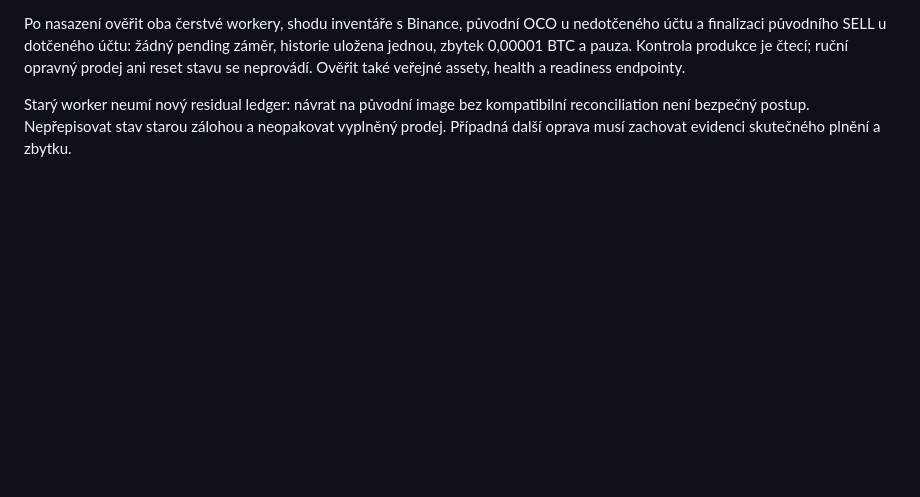
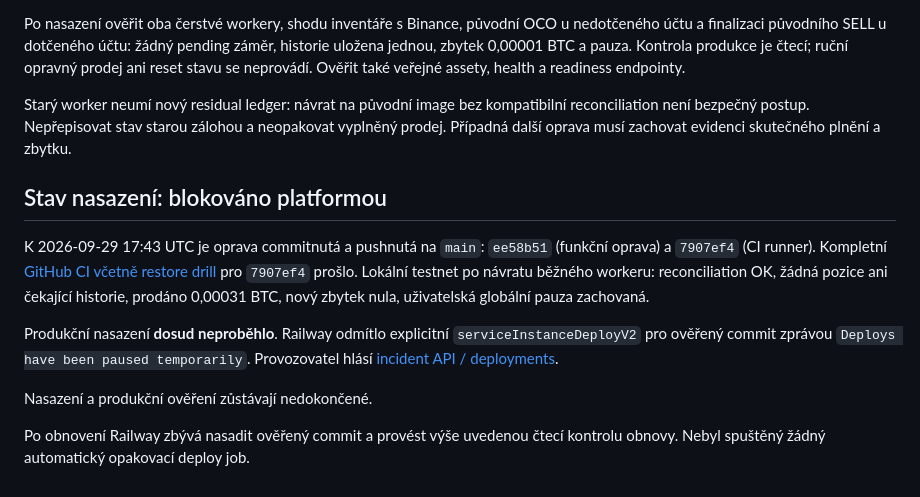
Before and after one commit to Blazebropwn/Ocean, a Markdown page: docs/releases/rounding-recovery-2026-09-29.md, the part around the change. Rendered like a GitHub page; blank space fills up the shorter version.

Commit message:
Document deployment blocked by Railway outage

```diff
--- a/docs/releases/rounding-recovery-2026-09-29.md
+++ b/docs/releases/rounding-recovery-2026-09-29.md
@@ -63,3 +63,22 @@ Starý worker neumí nový residual ledger: návrat na původní image bez
 kompatibilní reconciliation není bezpečný postup. Nepřepisovat stav starou
 zálohou a neopakovat vyplněný prodej. Případná další oprava musí zachovat
 evidenci skutečného plnění a zbytku.
+
+## Stav nasazení: blokováno platformou
+
+K 2026-09-29 17:43 UTC je oprava commitnutá a pushnutá na `main`:
+`ee58b51` (funkční oprava) a `7907ef4` (CI runner). Kompletní
+[GitHub CI včetně restore drill](https://github.com/Blazebropwn/Ocean/actions/runs/36606211344)
+pro `7907ef4` prošlo. Lokální testnet po návratu běžného workeru:
+reconciliation OK, žádná pozice ani čekající historie, prodáno 0,00031 BTC,
+nový zbytek nula, uživatelská globální pauza zachovaná.
+
+Produkční nasazení **dosud neproběhlo**. Railway odmítlo explicitní
+`serviceInstanceDeployV2` pro ověřený commit zprávou
+`Deploys have been paused temporarily`. Provozovatel hlásí
+[incident API / deployments](https://status.railway.com/incident/YYTG8I10).
+
+Nasazení a produkční ověření zůstávají nedokončené.
+
+Po obnovení Railway zbývá nasadit ověřený commit a provést výše uvedenou
+čtecí kontrolu obnovy. Nebyl spuštěný žádný automatický opakovací deploy job.
```
